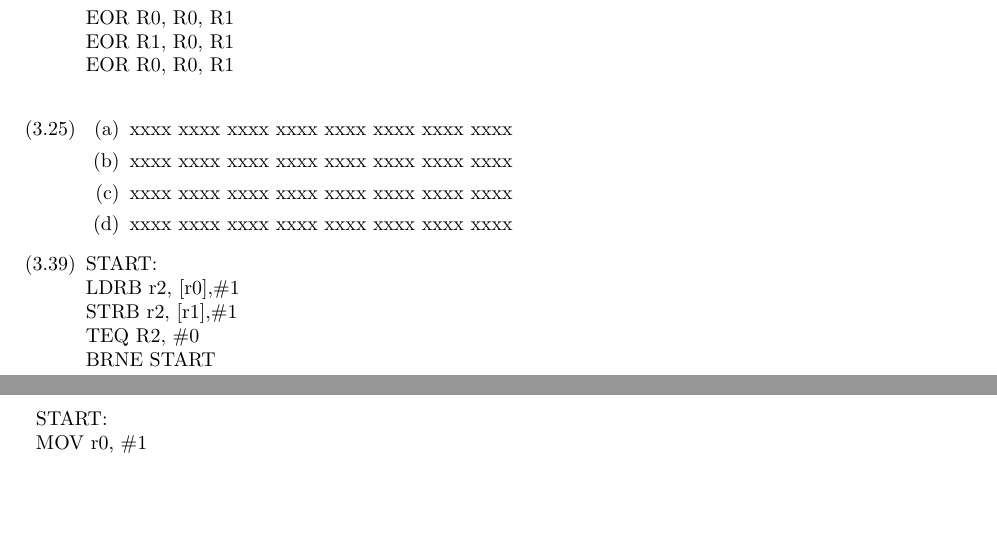
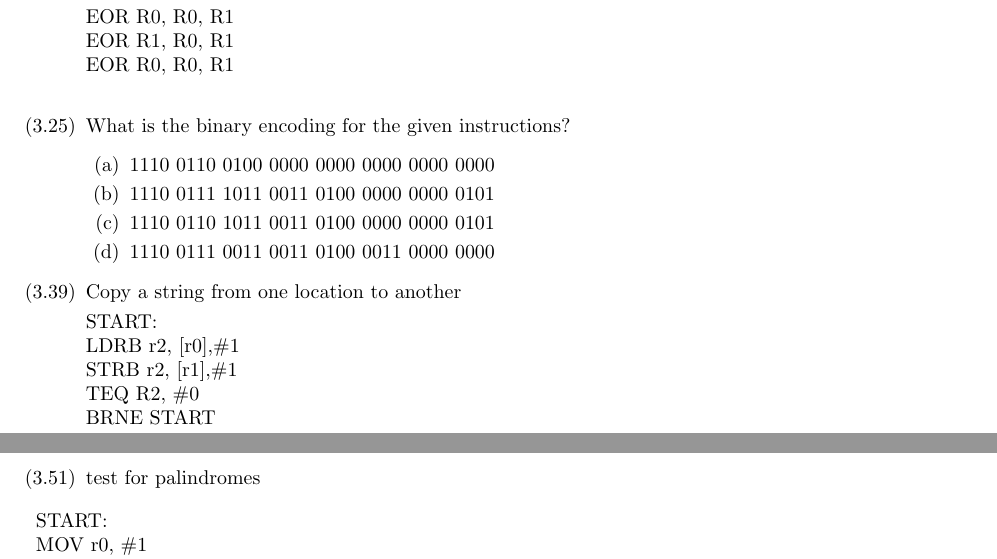
Before and after one commit to devlinjunker/CS472, a LaTeX problem sheet (hw3/ECE472_HW3_lenoxp_junkerd.tex): two parts of pages 1 and 2 of 2, joined at a grey line, cut so that both start at the same text, the shorter picture padded with empty space. Compiled offline with LaTeX, dvips and Ghostscript.

Commit message:
finished the opcode problem

```diff
--- a/hw3/ECE472_HW3_lenoxp_junkerd.tex
+++ b/hw3/ECE472_HW3_lenoxp_junkerd.tex
@@ -34,8 +34,8 @@
   urlcolor = black,
   pdfauthor = {\name},
   pdfkeywords = {cs472 ``computer architecture'' clements ``chapter 1''},
-  pdftitle = {CS 472: Homework 2},
-  pdfsubject = {CS 472: Homework 2},
+  pdftitle = {CS 472: Homework 3},
+  pdfsubject = {CS 472: Homework 3},
   pdfpagemode = UseNone
 }
 
@@ -88,22 +88,26 @@ AND R0, R0, \#0xfe0fffff
 EOR R0, R0, R1 \\
 EOR R1, R0, R1 \\
 EOR R0, R0, R1 \\
-\item[$(3.25)$]
+
+\item[$(3.25)$]What is the binary encoding for the given instructions?
 
 \begin{enumerate}
-\item xxxx xxxx xxxx xxxx xxxx xxxx xxxx xxxx
-\item xxxx xxxx xxxx xxxx xxxx xxxx xxxx xxxx
-\item xxxx xxxx xxxx xxxx xxxx xxxx xxxx xxxx
-\item xxxx xxxx xxxx xxxx xxxx xxxx xxxx xxxx
+\item 1110 0110 0100 0000 0000 0000 0000 0000
+\item 1110 0111 1011 0011 0100 0000 0000 0101
+\item 1110 0110 1011 0011 0100 0000 0000 0101
+\item 1110 0111 0011 0011 0100 0011 0000 0000
 \end{enumerate}
-\item[$(3.39)$]
+
+\item[$(3.39)$] Copy a string from one location to another
+
 START: \\
 LDRB r2, [r0],\#1 \\
 STRB r2, [r1],\#1 \\
 TEQ R2, \#0 \\
 BRNE START \\
 
-\item[$(3.51)$]
+\item[$(3.51)$]	test for palindromes
+
 \end{enumerate}
 START:\\
 MOV r0, \#1 \\
```
Also changed, not shown: hw3/ECE472_HW3_lenoxp_junkerd.pdf.
